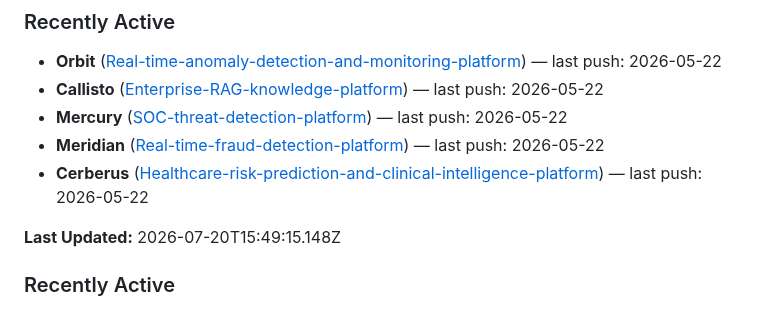
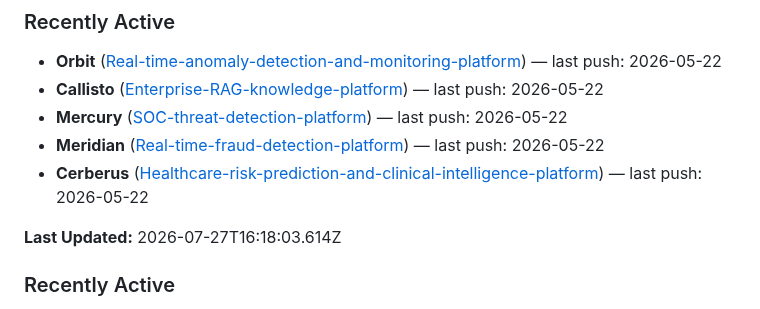
Before and after one commit to RyanJBush/RyanJBush, a Markdown page: README.md, the part around the change. Rendered like a GitHub page.

Commit message:
chore(readme): refresh project activity section

```diff
--- a/README.md
+++ b/README.md
@@ -74,7 +74,7 @@ Nine end-to-end projects across AI engineering, cybersecurity, data science, clo
 - **Cerberus** ([Healthcare-risk-prediction-and-clinical-intelligence-platform](https://github.com/RyanJBush/Healthcare-risk-prediction-and-clinical-intelligence-platform)) — last push: 2026-05-22
 
 <!-- README_ACTIVITY:START -->
-**Last Updated:** 2026-07-20T15:49:15.148Z
+**Last Updated:** 2026-07-27T16:18:03.614Z
 
 ### Recently Active
 - **Europa** ([Autonomous-research-and-intelligence-agent](https://github.com/RyanJBush/Autonomous-research-and-intelligence-agent)) — last push: 2026-05-22
```
